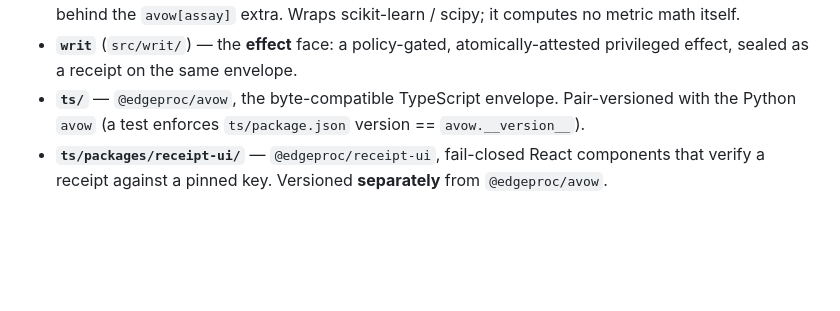
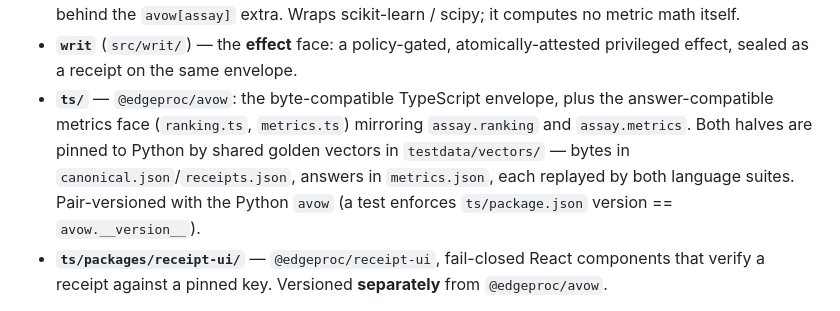
Before and after one commit to hseshadr/assay, a Markdown page: CLAUDE.md, the part around the change. Rendered like a GitHub page; blank space fills up the shorter version.

Commit message:
docs: the npm package is no longer envelope-only
ts/README.md is the package front page on npm and still said 'ships the envelope
only'. The sentence's real point is that there is no ledger in the browser, so it
now says that instead. CLAUDE.md's ts/ entry gains the metrics face and the vector
files that pin it.

Co-Authored-By: Claude Opus 5 (1M context) <noreply@anthropic.com>
Claude-Session: https://claude.ai/code/session_019mNrrQ5dDEr6ZwLntu7XtF

```diff
--- a/CLAUDE.md
+++ b/CLAUDE.md
@@ -17,8 +17,12 @@ packages, plus a TypeScript surface.
   computes no metric math itself.
 - **`writ`** (`src/writ/`) — the **effect** face: a policy-gated, atomically-attested
   privileged effect, sealed as a receipt on the same envelope.
-- **`ts/`** — `@edgeproc/avow`, the byte-compatible TypeScript envelope. Pair-versioned
-  with the Python `avow` (a test enforces `ts/package.json` version == `avow.__version__`).
+- **`ts/`** — `@edgeproc/avow`: the byte-compatible TypeScript envelope, plus the
+  answer-compatible metrics face (`ranking.ts`, `metrics.ts`) mirroring `assay.ranking`
+  and `assay.metrics`. Both halves are pinned to Python by shared golden vectors in
+  `testdata/vectors/` — bytes in `canonical.json`/`receipts.json`, answers in
+  `metrics.json`, each replayed by both language suites. Pair-versioned with the Python
+  `avow` (a test enforces `ts/package.json` version == `avow.__version__`).
 - **`ts/packages/receipt-ui/`** — `@edgeproc/receipt-ui`, fail-closed React components that
   verify a receipt against a pinned key. Versioned **separately** from `@edgeproc/avow`.
 
```
Also changed, not shown: ts/README.md (+3 -2 lines).
